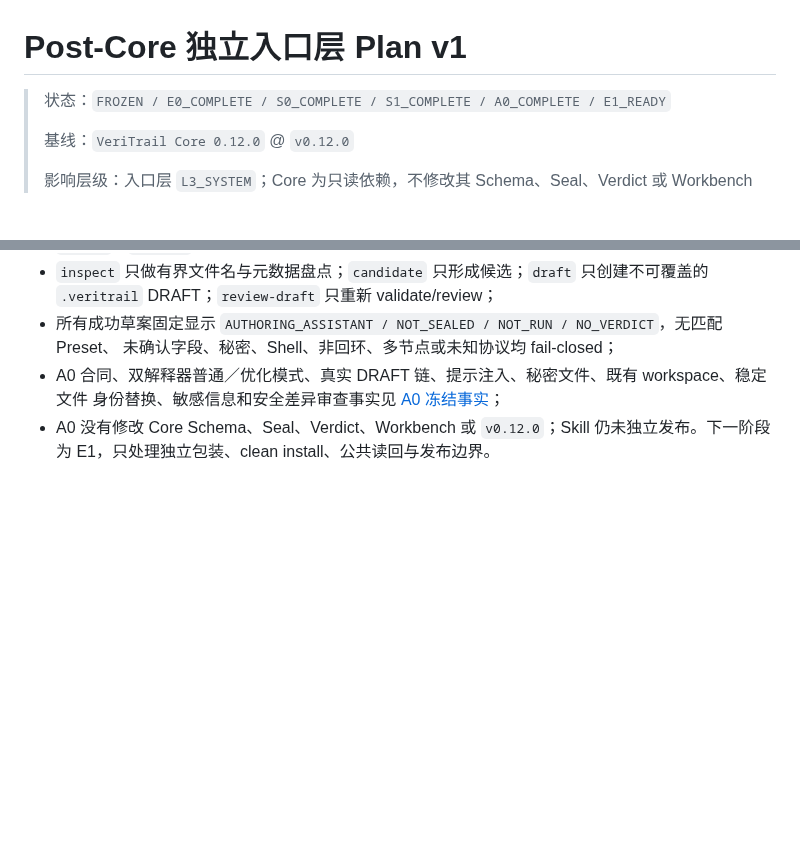
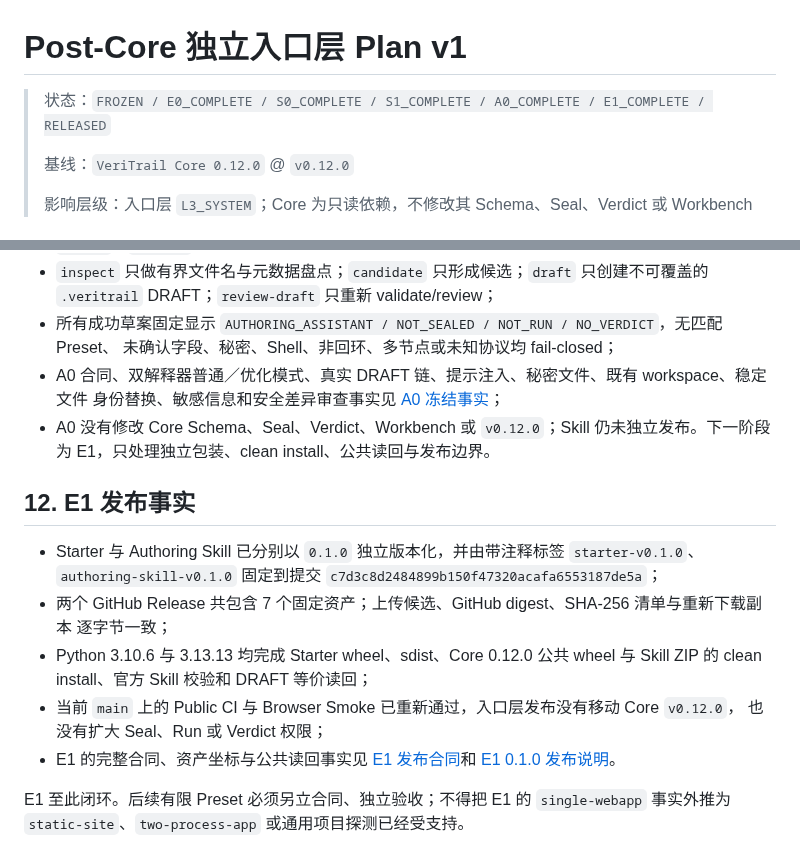
Before and after one commit to NoctilumeDev/VeriTrail, a Markdown page: docs/58-post-core-entry-layer-plan.md, 2 parts joined by grey strips. GitHub-like rendering; blank space fills up the shorter version.

```diff
--- a/docs/58-post-core-entry-layer-plan.md
+++ b/docs/58-post-core-entry-layer-plan.md
@@ -1,6 +1,6 @@
 # Post-Core 独立入口层 Plan v1
 
-> 状态：`FROZEN / E0_COMPLETE / S0_COMPLETE / S1_COMPLETE / A0_COMPLETE / E1_READY`
+> 状态：`FROZEN / E0_COMPLETE / S0_COMPLETE / S1_COMPLETE / A0_COMPLETE / E1_COMPLETE / RELEASED`
 >
 > 基线：`VeriTrail Core 0.12.0` @ `v0.12.0`
 >
@@ -228,3 +228,21 @@ E0 完成要求：
   [A0 冻结事实](62-authoring-skill-a0-facts.md)；
 - A0 没有修改 Core Schema、Seal、Verdict、Workbench 或 `v0.12.0`；Skill 仍未独立发布。下一阶段
   为 E1，只处理独立包装、clean install、公共读回与发布边界。
+
+## 12. E1 发布事实
+
+- Starter 与 Authoring Skill 已分别以 `0.1.0` 独立版本化，并由带注释标签
+  `starter-v0.1.0`、`authoring-skill-v0.1.0` 固定到提交
+  `c7d3c8d2484899b150f47320acafa6553187de5a`；
+- 两个 GitHub Release 共包含 7 个固定资产；上传候选、GitHub digest、SHA-256 清单与重新下载副本
+  逐字节一致；
+- Python 3.10.6 与 3.13.13 均完成 Starter wheel、sdist、Core 0.12.0 公共 wheel 与 Skill ZIP 的
+  clean install、官方 Skill 校验和 DRAFT 等价读回；
+- 当前 `main` 上的 Public CI 与 Browser Smoke 已重新通过，入口层发布没有移动 Core `v0.12.0`，
+  也没有扩大 Seal、Run 或 Verdict 权限；
+- E1 的完整合同、资产坐标与公共读回事实见
+  [E1 发布合同](63-entry-layer-e1-release-contract.md)和
+  [E1 0.1.0 发布说明](64-entry-layer-e1-release-notes.md)。
+
+E1 至此闭环。后续有限 Preset 必须另立合同、独立验收；不得把 E1 的 `single-webapp` 事实外推为
+`static-site`、`two-process-app` 或通用项目探测已经受支持。
```
Also changed, not shown: README.md (+28 -3 lines), docs/65-github-public-presentation-facts.md (added, +79 -0 lines), docs/milestones.md (+7 -3 lines), docs/assets/veritrail-workbench-catalog.png (added).
